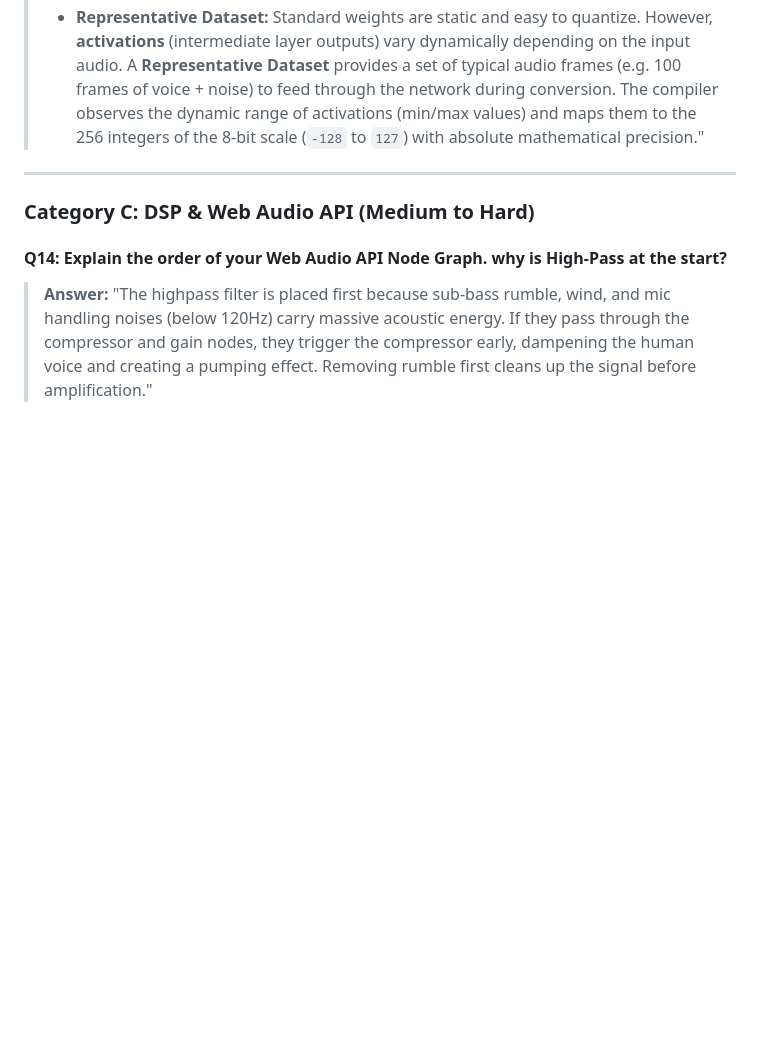
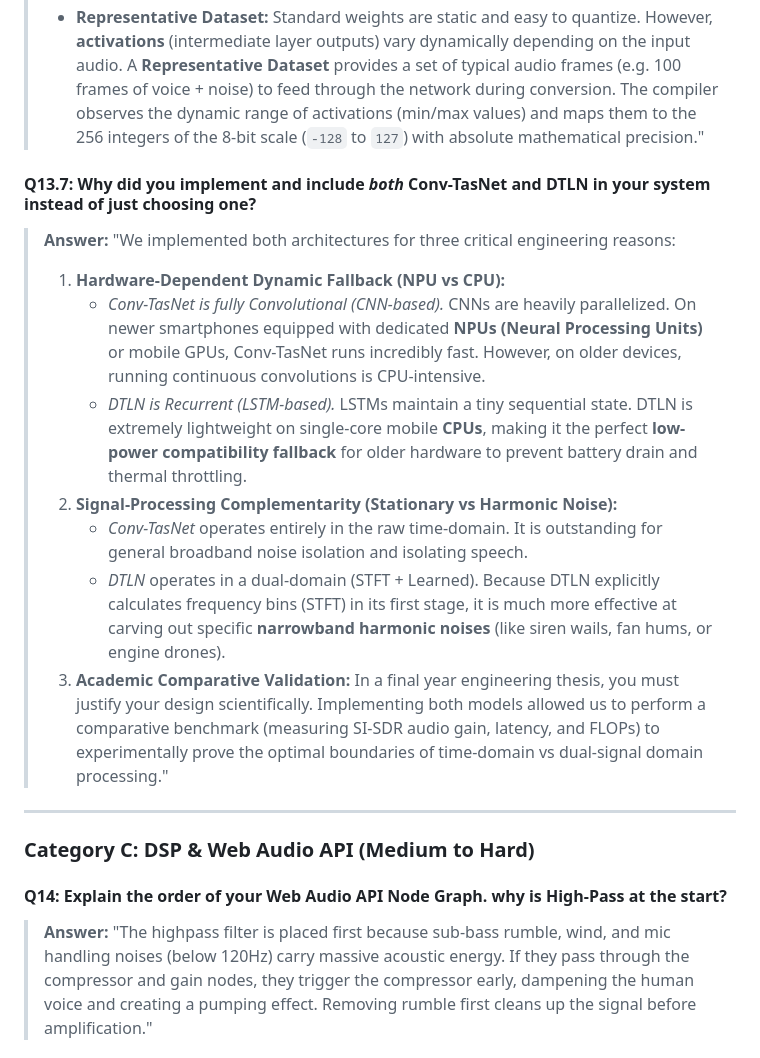
Before and after one commit to DanishTarar230907/AudioSense_Module_LiveSpeechAmplifier, a Markdown page: viva_preparation_guide.md, the part around the change. Drawn GitHub-style; blank space fills up the shorter version.

Commit message:
V11.4: Add Q13.7 explaining why both Conv-TasNet and DTLN are used

```diff
--- a/viva_preparation_guide.md
+++ b/viva_preparation_guide.md
@@ -222,6 +222,16 @@ Google Oboe is a C++ library that wraps **AAudio** (modern low-latency Android a
 > *   **INT8 Quantization:** It is the process of converting a neural network's weights and activations from 32-bit floating-point numbers (`FP32`) to 8-bit signed integers (`INT8`). This reduces the model size by **75%** (e.g. from 40MB down to 10MB) and enables hardware acceleration on mobile NPUs and DSPs.
 > *   **Representative Dataset:** Standard weights are static and easy to quantize. However, **activations** (intermediate layer outputs) vary dynamically depending on the input audio. A **Representative Dataset** provides a set of typical audio frames (e.g. 100 frames of voice + noise) to feed through the network during conversion. The compiler observes the dynamic range of activations (min/max values) and maps them to the 256 integers of the 8-bit scale (`-128` to `127`) with absolute mathematical precision."
 
+#### Q13.7: Why did you implement and include *both* Conv-TasNet and DTLN in your system instead of just choosing one?
+> **Answer:** "We implemented both architectures for three critical engineering reasons:
+> 1. **Hardware-Dependent Dynamic Fallback (NPU vs CPU):**
+>    * *Conv-TasNet is fully Convolutional (CNN-based).* CNNs are heavily parallelized. On newer smartphones equipped with dedicated **NPUs (Neural Processing Units)** or mobile GPUs, Conv-TasNet runs incredibly fast. However, on older devices, running continuous convolutions is CPU-intensive.
+>    * *DTLN is Recurrent (LSTM-based).* LSTMs maintain a tiny sequential state. DTLN is extremely lightweight on single-core mobile **CPUs**, making it the perfect **low-power compatibility fallback** for older hardware to prevent battery drain and thermal throttling.
+> 2. **Signal-Processing Complementarity (Stationary vs Harmonic Noise):**
+>    * *Conv-TasNet* operates entirely in the raw time-domain. It is outstanding for general broadband noise isolation and isolating speech.
+>    * *DTLN* operates in a dual-domain (STFT + Learned). Because DTLN explicitly calculates frequency bins (STFT) in its first stage, it is much more effective at carving out specific **narrowband harmonic noises** (like siren wails, fan hums, or engine drones).
+> 3. **Academic Comparative Validation:** In a final year engineering thesis, you must justify your design scientifically. Implementing both models allowed us to perform a comparative benchmark (measuring SI-SDR audio gain, latency, and FLOPs) to experimentally prove the optimal boundaries of time-domain vs dual-signal domain processing."
+
 ---
 
 ### Category C: DSP & Web Audio API (Medium to Hard)
```
